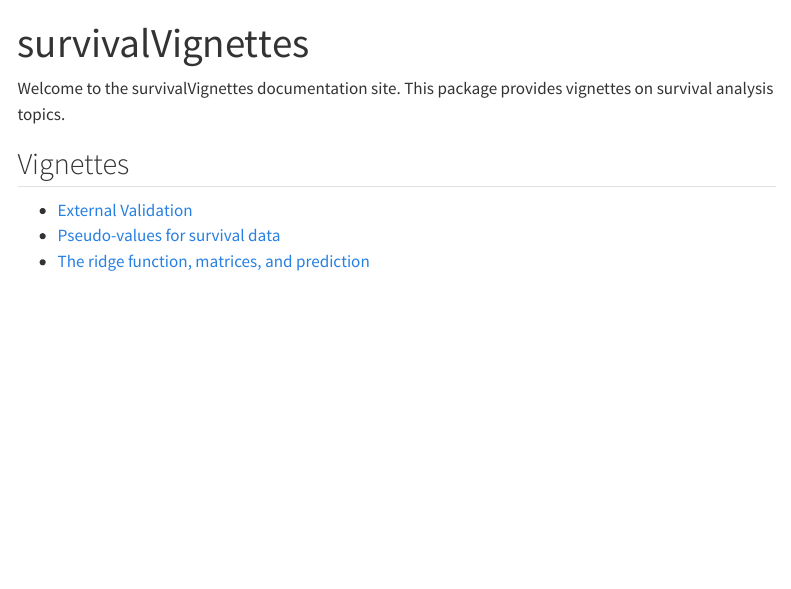
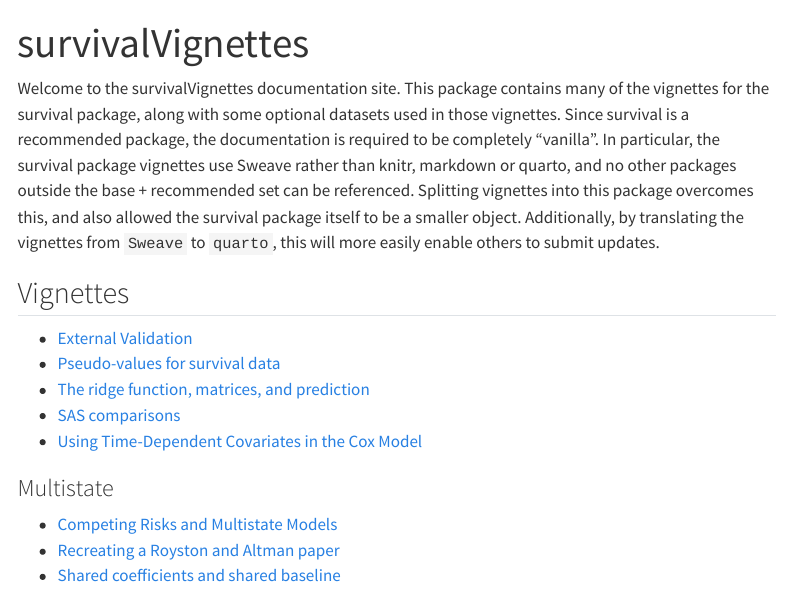
Before and after one commit to bethatkinson/survivalVignettes, a Quarto document (index.qmd): the page in a window 1100 px wide, from its top. Rendered offline with R 4.5, knitr and Pandoc in place of Quarto, with nearby package versions; menus at the side of the page are left out.

Commit message:
tweaking website

```diff
--- a/_quarto.yml
+++ b/_quarto.yml
@@ -19,6 +19,16 @@ website:
             text: "Pseudo-values for survival data"
           - href: vignettes/ridge.qmd
             text: "The ridge function, matrices, and prediction"
+          - href: vignettes/sascomparisons.qmd
+            text: "SAS comparisons"
+          - href: vignettes/timedep.qmd
+            text: "Using Time-Dependent Covariates in the Cox Model"
+          - href: vignettes/tutorial.qmd
+            text: "Competing Risks and Multistate Models"
+          - href: vignettes/royston.qmd
+            text: "Recreating a Royston and Altman paper"
+          - href: vignettes/shared.qmd
+            text: "Shared coefficients and shared baseline"
 
 format:
   html:
--- a/index.qmd
+++ b/index.qmd
@@ -4,10 +4,20 @@ format: html
 ---
 
 Welcome to the survivalVignettes documentation site.
-This package provides vignettes on survival analysis topics.
+This package contains many of the vignettes for the survival package, along with some optional datasets used in those vignettes. Since survival is a recommended package, the documentation is required to be completely "vanilla". In particular, the survival package vignettes use Sweave rather than knitr, markdown or quarto, and no other packages outside the base + recommended set can be referenced. Splitting vignettes into this package overcomes this, and also allowed the survival package itself to be a smaller object. Additionally, by
+translating the vignettes from `Sweave` to `quarto`, this will more
+easily enable others to submit updates.
 
 ## Vignettes
 
 - [External Validation](vignettes/external.qmd)
 - [Pseudo-values for survival data](vignettes/pseudo.qmd)
 - [The ridge function, matrices, and prediction](vignettes/ridge.qmd)
+- [SAS comparisons](vignettes/sascomparisons.qmd)
+- [Using Time-Dependent Covariates in the Cox Model](vignettes/timedep.qmd)
+
+### Multistate
+
+- [Competing Risks and Multistate Models](vignettes/tutorial.qmd)
+- [Recreating a Royston and Altman paper](vignettes/royston.qmd)
+- [Shared coefficients and shared baseline](vignettes/shared.qmd)
```
Also changed, not shown: vignettes/sascomparisons.qmd (+2 -0 lines), docs/search.json, 10 other files.
